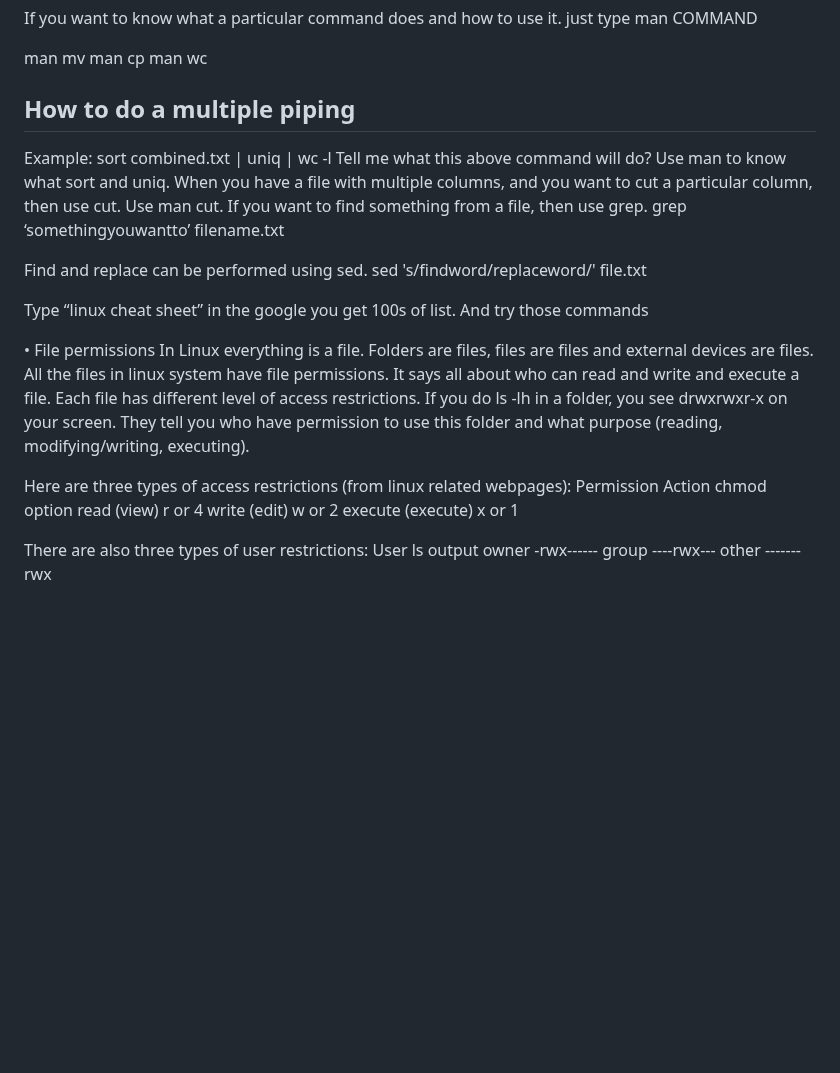
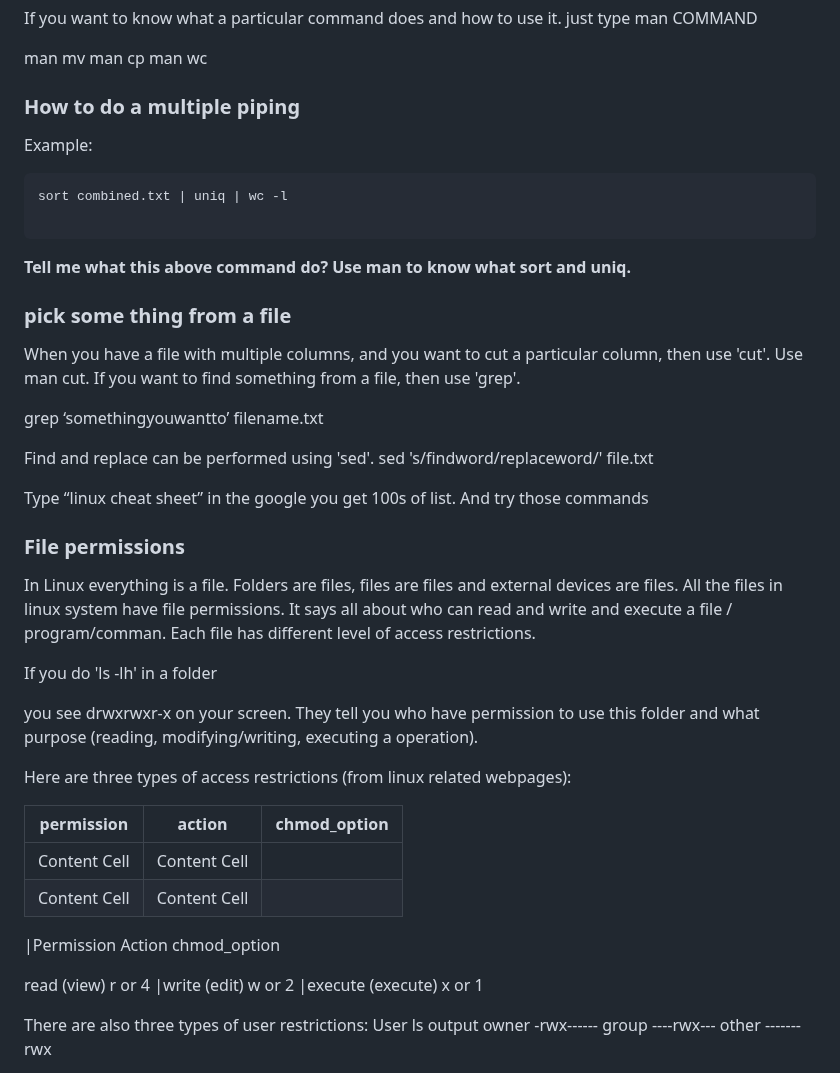
Before and after one commit to shri1984/study-images, a Markdown page: introduction_to bioinformatics.md, the part around one of its changes. Rendered like a GitHub page; blank space fills up the shorter version.

````diff
--- a/introduction_to bioinformatics.md
+++ b/introduction_to bioinformatics.md
@@ -234,29 +234,48 @@ man mv
 man cp
 man wc
 
-## How to do a multiple piping
-Example: sort combined.txt | uniq | wc -l
-Tell me what this above command will do? Use man to know what sort and uniq.
-When you have a file with multiple columns, and you want to cut a particular column, then use cut. Use man cut.   If you want to find something from a file, then use grep.
+### How to do a multiple piping
+Example:
+
+```
+sort combined.txt | uniq | wc -l
+
+```
+
+**Tell me what this above command do? Use man to know what sort and uniq.**
+
+
+### pick some thing from a file
+
+When you have a file with multiple columns, and you want to cut a particular column, then use 'cut'. Use man cut.  If you want to find something from a file, then use 'grep'.
+
 grep ‘somethingyouwantto’ filename.txt
 
-Find and replace can be performed using sed.
+Find and replace can be performed using 'sed'.
 sed 's/findword/replaceword/' file.txt
 
 Type “linux cheat sheet” in the google you get 100s of list.  And try those commands
 
-•	File permissions
-In Linux everything is a file. Folders are files, files are files and external devices are files. All the files in linux system have file permissions. It says all about who can read and write and execute a file. Each file has different level of access restrictions.
-If you do ls -lh in a folder,
-you see drwxrwxr-x on your screen. They tell you who have permission to use this folder and what purpose (reading, modifying/writing, executing).
+### File permissions
+In Linux everything is a file. Folders are files, files are files and external devices are files. All the files in linux system have file permissions. It says all about who can read and write and execute a file / program/comman. Each file has different level of access restrictions.
+
+If you do 'ls -lh' in a folder
+
+you see drwxrwxr-x on your screen. They tell you who have permission to use this folder and what purpose (reading, modifying/writing, executing a operation).
+
+Here are three types of access restrictions (from linux related webpages):
+
+| permission  | action | chmod_option|
+| ------------- | ------------- |----------|
+| Content Cell  | Content Cell  |          |
+| Content Cell  | Content Cell  |          |
 
 
+|Permission	Action	chmod_option
 
-Here are three types of access restrictions (from linux related webpages):
-Permission	Action	chmod option
 read	(view) 	r or 4
-write	(edit) 	w or 2
-execute	(execute) 	x or 1
+|write	(edit) 	w or 2
+|execute	(execute) 	x or 1
 
 
 There are also three types of user restrictions:
````
Also changed, not shown: other parts of introduction_to bioinformatics.md (+1 -1 lines).
